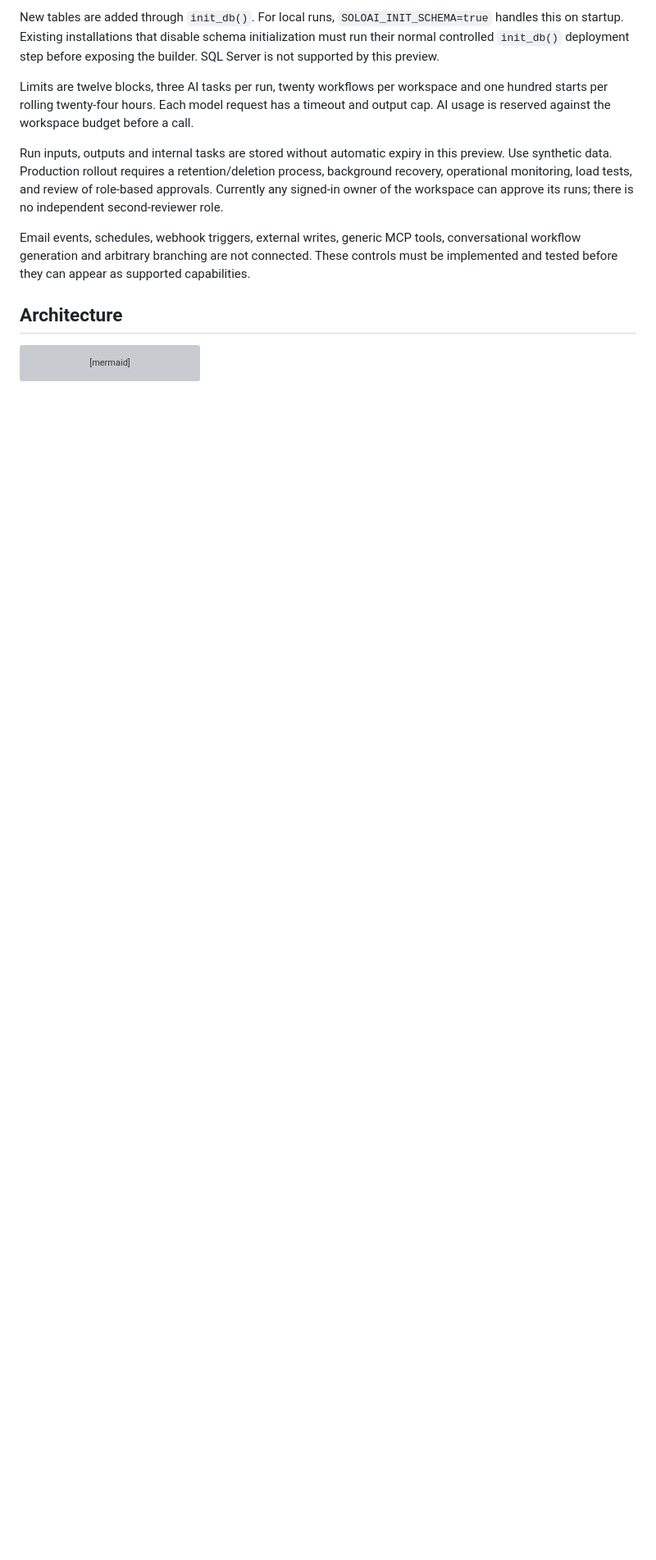
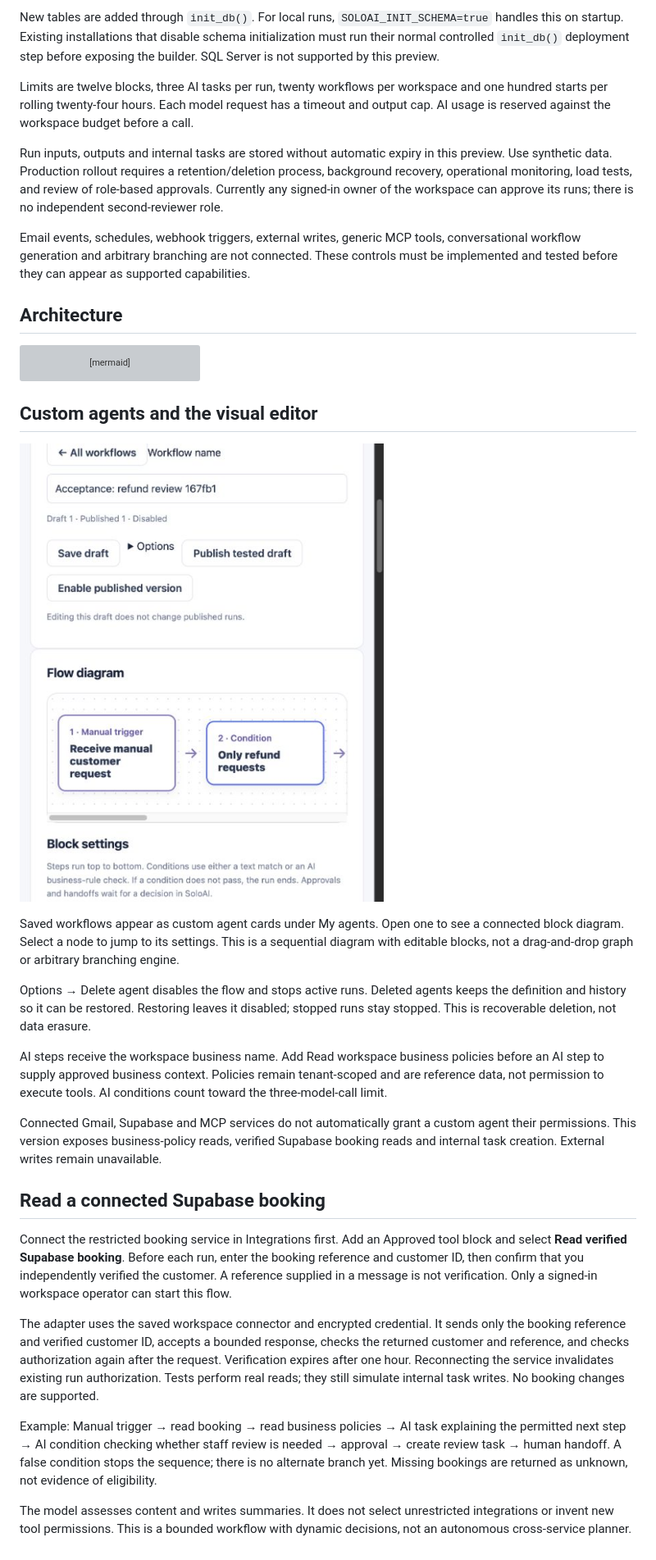
Before and after one commit to sumitsharma01/soloai, a Markdown page: docs/WORKFLOW-BUILDER.md, the part around the change printed below. Shown: that part at 82% size. Drawn GitHub-style; pictures changed too: docs/screenshots/custom-agent-diagram.png (added); blank space fills up the shorter version; grey boxes are pictures that could not be loaded.

Commit message:
Add custom agent cards, rule decisions and verified booking reads

````diff
--- a/docs/WORKFLOW-BUILDER.md
+++ b/docs/WORKFLOW-BUILDER.md
@@ -62,3 +62,25 @@ flowchart LR
     F -->|6. Explicit decision| B
     D -->|7. Transactional write| G[(Internal review task)]
 ```
+
+## Custom agents and the visual editor
+
+![Custom-agent block diagram](screenshots/custom-agent-diagram.png)
+
+Saved workflows appear as custom agent cards under My agents. Open one to see a connected block diagram. Select a node to jump to its settings. This is a sequential diagram with editable blocks, not a drag-and-drop graph or arbitrary branching engine.
+
+Options → Delete agent disables the flow and stops active runs. Deleted agents keeps the definition and history so it can be restored. Restoring leaves it disabled; stopped runs stay stopped. This is recoverable deletion, not data erasure.
+
+AI steps receive the workspace business name. Add Read workspace business policies before an AI step to supply approved business context. Policies remain tenant-scoped and are reference data, not permission to execute tools. AI conditions count toward the three-model-call limit.
+
+Connected Gmail, Supabase and MCP services do not automatically grant a custom agent their permissions. This version exposes business-policy reads, verified Supabase booking reads and internal task creation. External writes remain unavailable.
+
+## Read a connected Supabase booking
+
+Connect the restricted booking service in Integrations first. Add an Approved tool block and select **Read verified Supabase booking**. Before each run, enter the booking reference and customer ID, then confirm that you independently verified the customer. A reference supplied in a message is not verification. Only a signed-in workspace operator can start this flow.
+
+The adapter uses the saved workspace connector and encrypted credential. It sends only the booking reference and verified customer ID, accepts a bounded response, checks the returned customer and reference, and checks authorization again after the request. Verification expires after one hour. Reconnecting the service invalidates existing run authorization. Tests perform real reads; they still simulate internal task writes. No booking changes are supported.
+
+Example: Manual trigger → read booking → read business policies → AI task explaining the permitted next step → AI condition checking whether staff review is needed → approval → create review task → human handoff. A false condition stops the sequence; there is no alternate branch yet. Missing bookings are returned as unknown, not evidence of eligibility.
+
+The model assesses content and writes summaries. It does not select unrestricted integrations or invent new tool permissions. This is a bounded workflow with dynamic decisions, not an autonomous cross-service planner.
````
Also changed, not shown: other parts of docs/WORKFLOW-BUILDER.md (+3 -3 lines), 5 other files.
